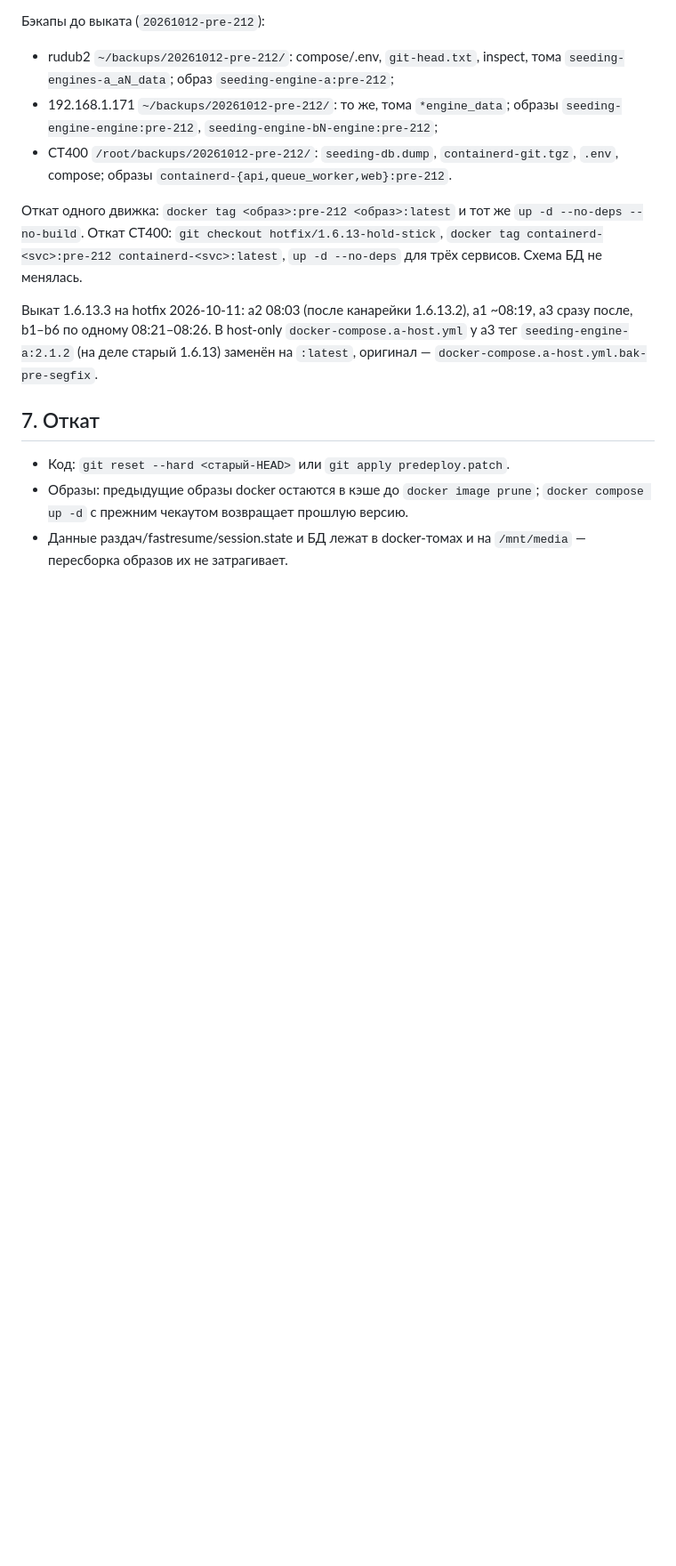
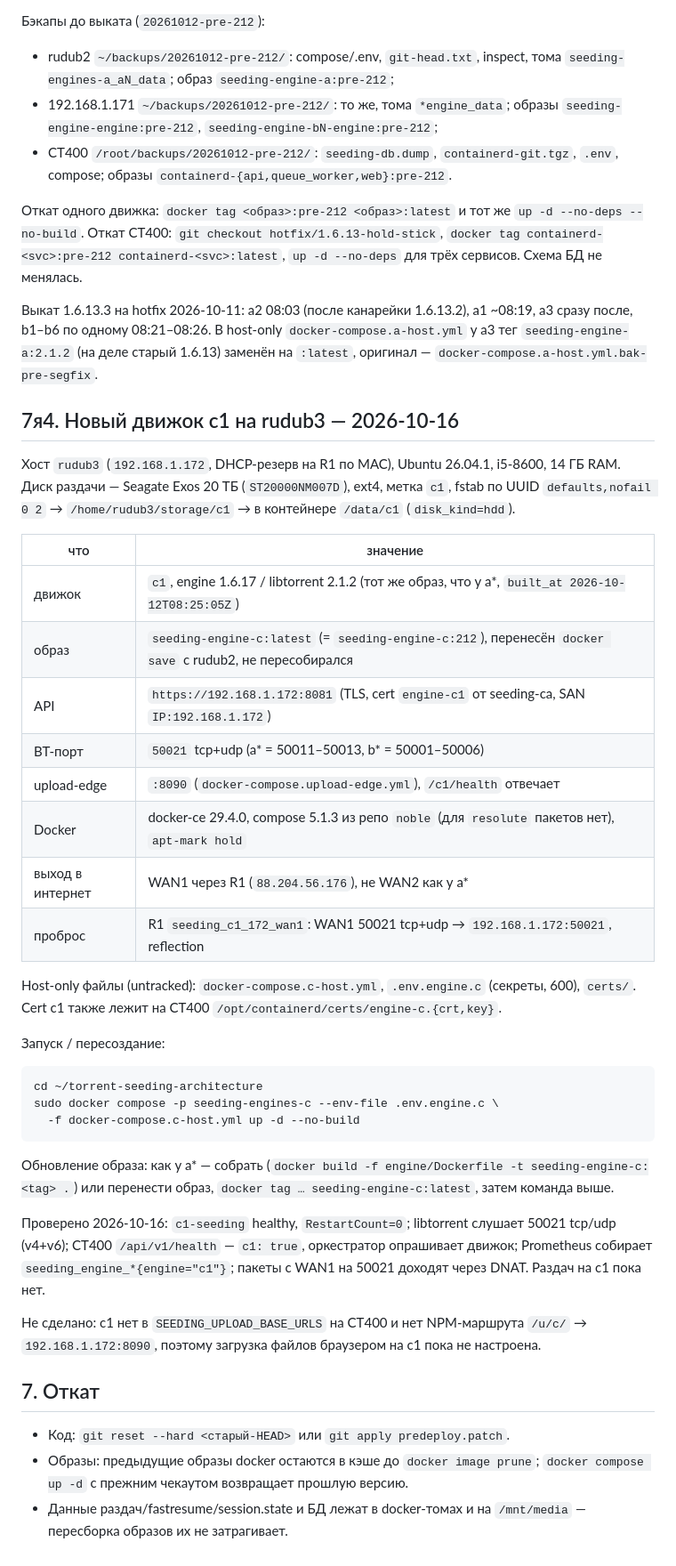
Before and after one commit to filyse/torrent-seeding-architecture, a Markdown page: docs/DEPLOYMENT_STATE.md, the part around one of its changes. Shown at 89% size. GitHub-like rendering; blank space fills up the shorter version.

Commit message:
Record the new engine c1 on rudub3.

````diff
--- a/docs/DEPLOYMENT_STATE.md
+++ b/docs/DEPLOYMENT_STATE.md
@@ -681,6 +682,46 @@ a3 сразу после, b1–b6 по одному 08:21–08:26. В host-only
 у a3 тег `seeding-engine-a:2.1.2` (на деле старый 1.6.13) заменён на `:latest`,
 оригинал — `docker-compose.a-host.yml.bak-pre-segfix`.
 
+## 7я4. Новый движок c1 на rudub3 — 2026-10-16
+
+Хост `rudub3` (`192.168.1.172`, DHCP-резерв на R1 по MAC), Ubuntu 26.04.1, i5-8600,
+14 ГБ RAM. Диск раздачи — Seagate Exos 20 ТБ (`ST20000NM007D`), ext4, метка `c1`,
+fstab по UUID `defaults,nofail 0 2` → `/home/rudub3/storage/c1` → в контейнере `/data/c1`
+(`disk_kind=hdd`).
+
+| что | значение |
+|---|---|
+| движок | `c1`, engine 1.6.17 / libtorrent 2.1.2 (тот же образ, что у a*, `built_at 2026-10-12T08:25:05Z`) |
+| образ | `seeding-engine-c:latest` (= `seeding-engine-c:212`), перенесён `docker save` с rudub2, не пересобирался |
+| API | `https://192.168.1.172:8081` (TLS, cert `engine-c1` от seeding-ca, SAN `IP:192.168.1.172`) |
+| BT-порт | `50021` tcp+udp (a* = 50011–50013, b* = 50001–50006) |
+| upload-edge | `:8090` (`docker-compose.upload-edge.yml`), `/c1/health` отвечает |
+| Docker | docker-ce 29.4.0, compose 5.1.3 из репо `noble` (для `resolute` пакетов нет), `apt-mark hold` |
+| выход в интернет | WAN1 через R1 (`88.204.56.176`), не WAN2 как у a* |
+| проброс | R1 `seeding_c1_172_wan1`: WAN1 50021 tcp+udp → `192.168.1.172:50021`, reflection |
+
+Host-only файлы (untracked): `docker-compose.c-host.yml`, `.env.engine.c` (секреты, 600),
+`certs/`. Cert c1 также лежит на CT400 `/opt/containerd/certs/engine-c.{crt,key}`.
+
+Запуск / пересоздание:
+
+```bash
+cd ~/torrent-seeding-architecture
+sudo docker compose -p seeding-engines-c --env-file .env.engine.c \
+  -f docker-compose.c-host.yml up -d --no-build
+```
+
+Обновление образа: как у a* — собрать (`docker build -f engine/Dockerfile -t seeding-engine-c:<tag> .`)
+или перенести образ, `docker tag … seeding-engine-c:latest`, затем команда выше.
+
+Проверено 2026-10-16: `c1-seeding` healthy, `RestartCount=0`; libtorrent слушает 50021
+tcp/udp (v4+v6); CT400 `/api/v1/health` — `c1: true`, оркестратор опрашивает движок;
+Prometheus собирает `seeding_engine_*{engine="c1"}`; пакеты с WAN1 на 50021 доходят
+через DNAT. Раздач на c1 пока нет.
+
+Не сделано: c1 нет в `SEEDING_UPLOAD_BASE_URLS` на CT400 и нет NPM-маршрута
+`/u/c/` → `192.168.1.172:8090`, поэтому загрузка файлов браузером на c1 пока не
+настроена.
 ## 7. Откат
 
 - Код: `git reset --hard <старый-HEAD>` или `git apply predeploy.patch`.
````
Also changed, not shown: other parts of docs/DEPLOYMENT_STATE.md (+2 -1 lines), CHANGELOG.md (+5 -0 lines).
